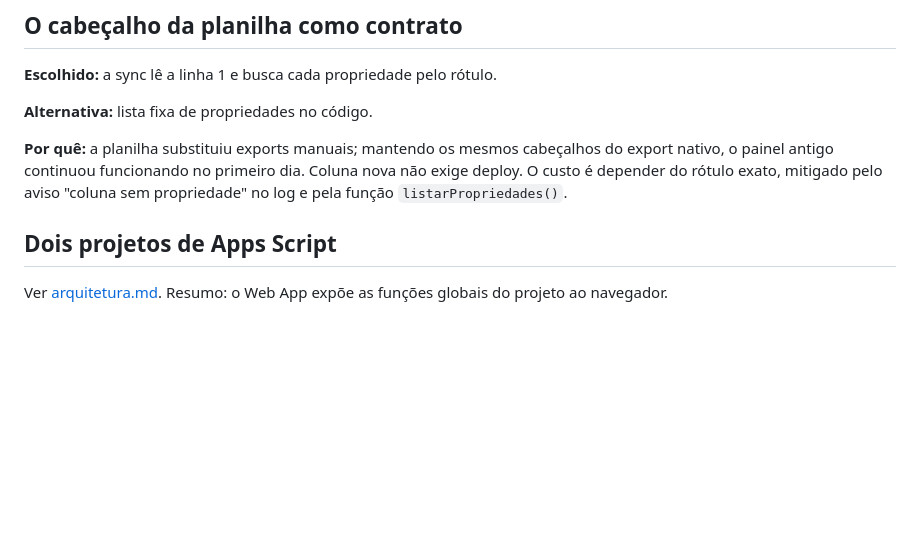
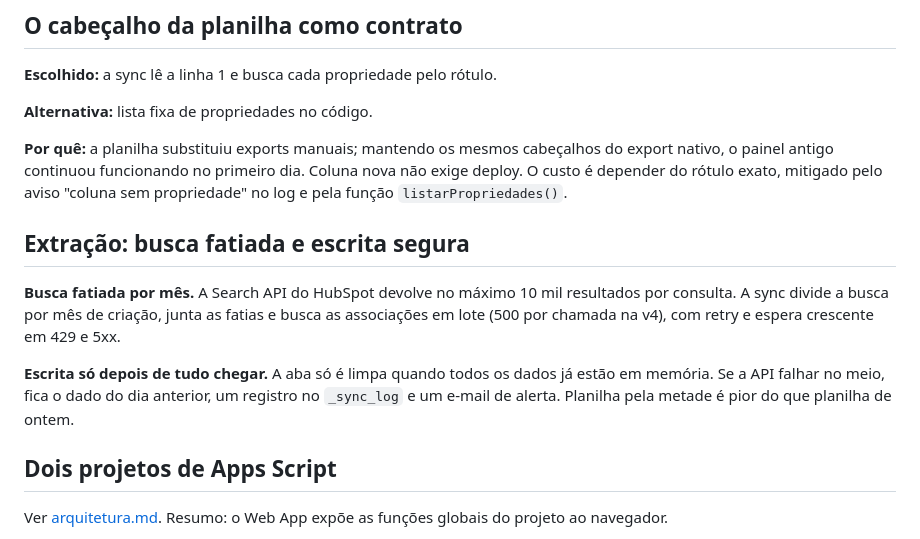
Before and after one commit to Danielterra13-lang/hubspot-pipeline-dashboard, a Markdown page: docs/decisoes.md, the part around the change. Rendered like a GitHub page; blank space fills up the shorter version.

```diff
--- a/docs/decisoes.md
+++ b/docs/decisoes.md
@@ -19,6 +19,12 @@ Registro das escolhas que mais pesaram, com o que foi descartado e por quê. A r
 **Alternativa:** lista fixa de propriedades no código.
 
 **Por quê:** a planilha substituiu exports manuais; mantendo os mesmos cabeçalhos do export nativo, o painel antigo continuou funcionando no primeiro dia. Coluna nova não exige deploy. O custo é depender do rótulo exato, mitigado pelo aviso "coluna sem propriedade" no log e pela função `listarPropriedades()`.
+
+## Extração: busca fatiada e escrita segura
+
+**Busca fatiada por mês.** A Search API do HubSpot devolve no máximo 10 mil resultados por consulta. A sync divide a busca por mês de criação, junta as fatias e busca as associações em lote (500 por chamada na v4), com retry e espera crescente em 429 e 5xx.
+
+**Escrita só depois de tudo chegar.** A aba só é limpa quando todos os dados já estão em memória. Se a API falhar no meio, fica o dado do dia anterior, um registro no `_sync_log` e um e-mail de alerta. Planilha pela metade é pior do que planilha de ontem.
 
 ## Dois projetos de Apps Script
 
```
Also changed, not shown: README.md (+4 -7 lines).
